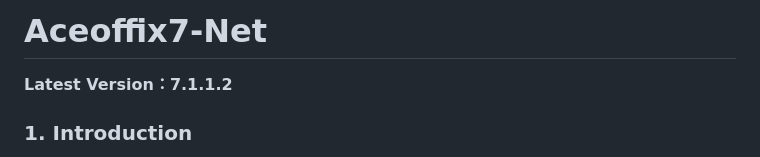
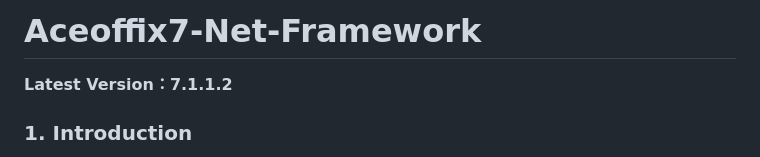
Before and after one commit to aceoffix/Aceoffix7-Net-Framework, a Markdown page: README.md, the part around the change. Drawn GitHub-style.

```diff
--- a/README.md
+++ b/README.md
@@ -1,4 +1,4 @@
-# Aceoffix7-Net
+# Aceoffix7-Net-Framework
 **Latest Version：7.1.1.2**
 
 ### 1. Introduction
```
